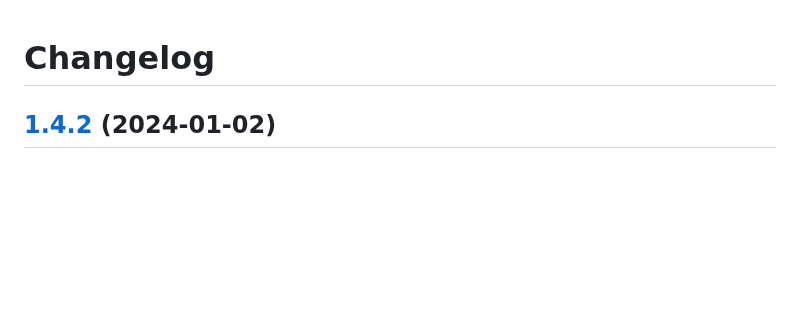
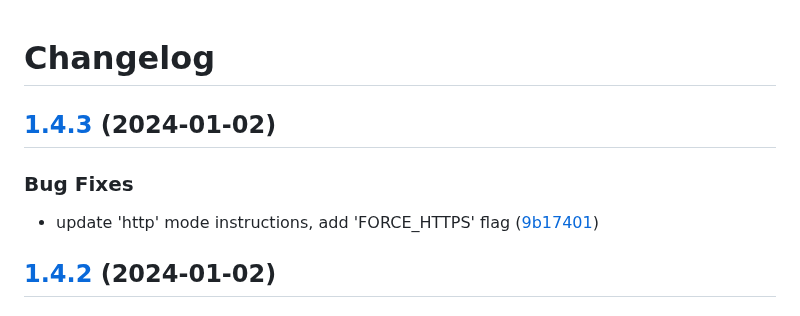
Before and after one commit to mdshack/shotshare, a Markdown page: CHANGELOG.md, the part around the change. Rendered like a GitHub page; blank space fills up the shorter version.

Commit message:
chore(main): release 1.4.3

```diff
--- a/CHANGELOG.md
+++ b/CHANGELOG.md
@@ -1,4 +1,11 @@
 # Changelog
+
+## [1.4.3](https://github.com/mdshack/shotshare/compare/v1.4.2...v1.4.3) (2024-01-02)
+
+
+### Bug Fixes
+
+* update 'http' mode instructions, add 'FORCE_HTTPS' flag ([9b17401](https://github.com/mdshack/shotshare/commit/9b17401b3e5a9a1e7d5c4a44c56e77b977bb64b7))
 
 ## [1.4.2](https://github.com/mdshack/shotshare/compare/v1.4.1...v1.4.2) (2024-01-02)
 
```
